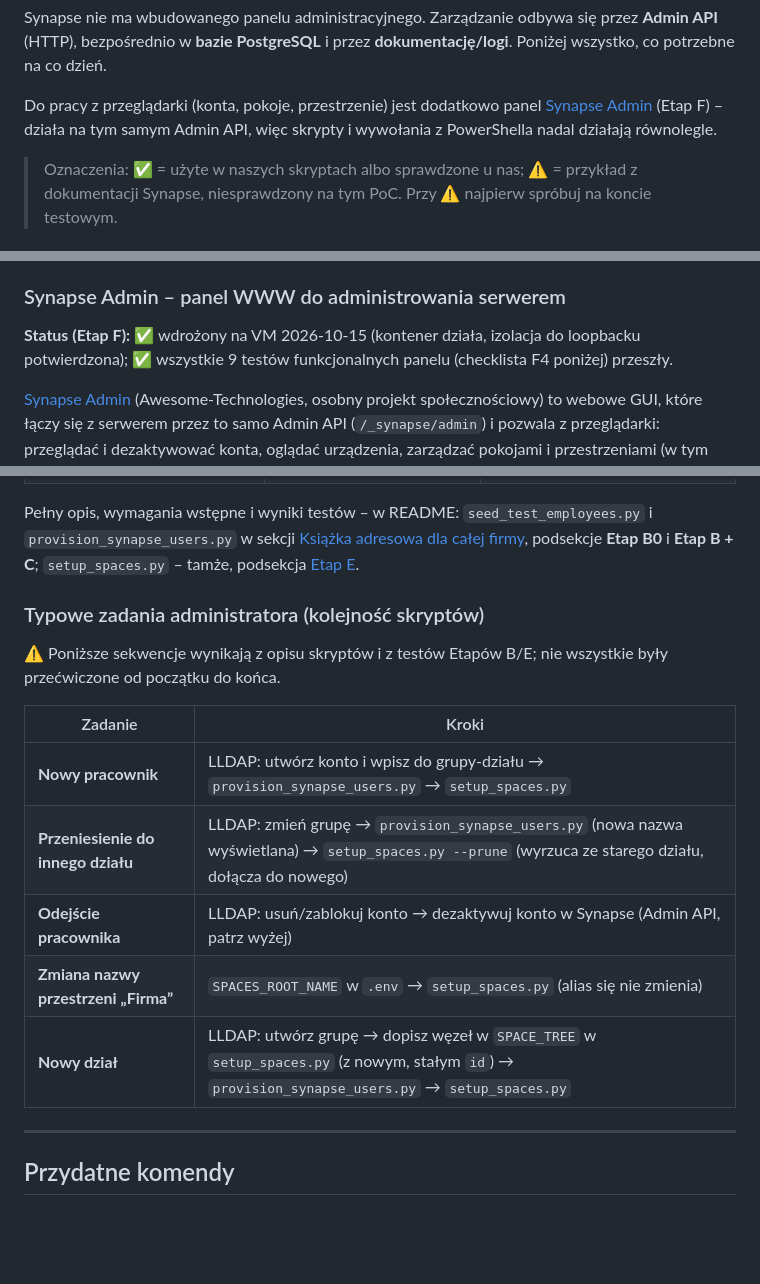
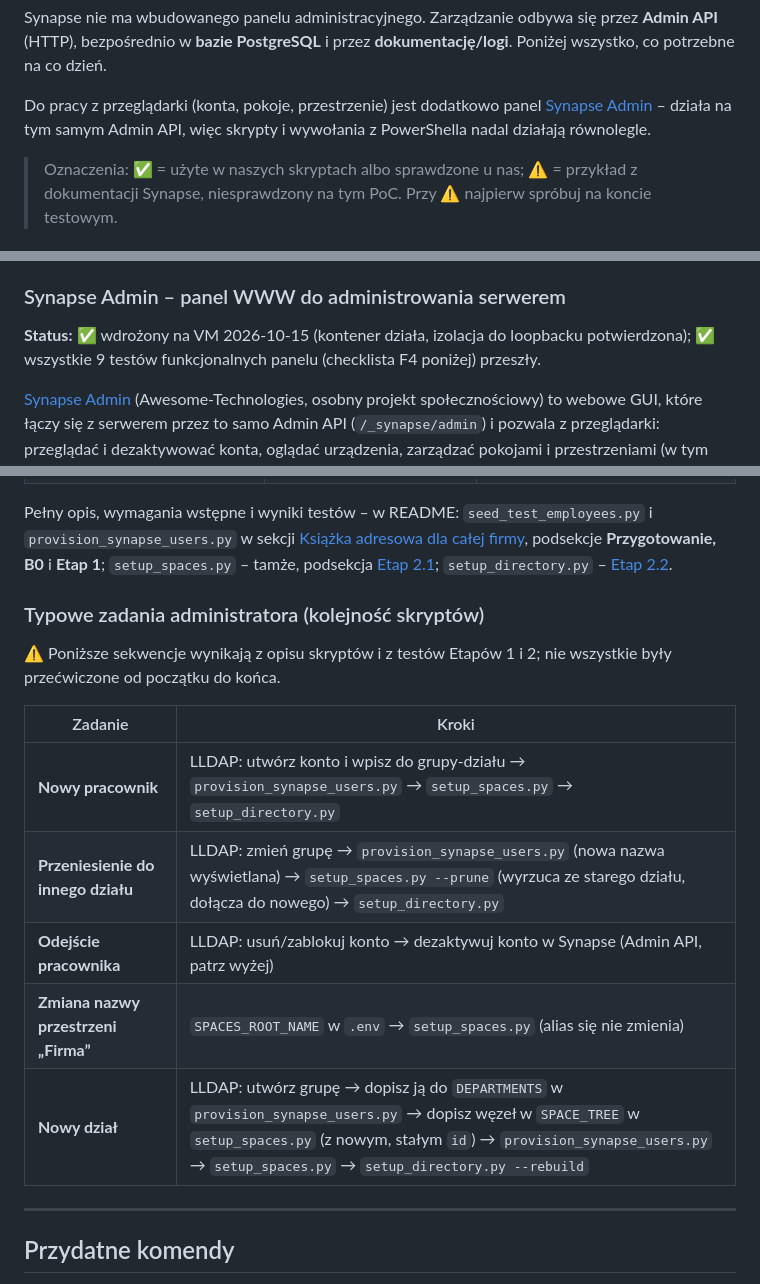
Before and after one commit to VolkerNemrod/matrix, a Markdown page: docs/administrowanie.md, 3 parts joined by grey strips. Rendered like a GitHub page; blank space fills up the shorter version.

```diff
--- a/docs/administrowanie.md
+++ b/docs/administrowanie.md
@@ -15,7 +15,7 @@ Synapse nie ma wbudowanego panelu administracyjnego. Zarządzanie odbywa się pr
 bezpośrednio w **bazie PostgreSQL** i przez **dokumentację/logi**. Poniżej wszystko, co potrzebne na co dzień.
 
 Do pracy z przeglądarki (konta, pokoje, przestrzenie) jest dodatkowo panel
-[Synapse Admin](#synapse-admin--panel-www-do-administrowania-serwerem) (Etap F) – działa na tym samym Admin API,
+[Synapse Admin](#synapse-admin--panel-www-do-administrowania-serwerem) – działa na tym samym Admin API,
 więc skrypty i wywołania z PowerShella nadal działają równolegle.
 
 > Oznaczenia: ✅ = użyte w naszych skryptach albo sprawdzone u nas; ⚠️ = przykład z dokumentacji Synapse,
@@ -119,7 +119,7 @@ nie było testowane.
 
 ### Synapse Admin – panel WWW do administrowania serwerem
 
-**Status (Etap F):** ✅ wdrożony na VM 2026-10-15 (kontener działa, izolacja do loopbacku potwierdzona);
+**Status:** ✅ wdrożony na VM 2026-10-15 (kontener działa, izolacja do loopbacku potwierdzona);
 ✅ wszystkie 9 testów funkcjonalnych panelu (checklista F4 poniżej) przeszły.
 
 [Synapse Admin](https://github.com/Awesome-Technologies/synapse-admin) (Awesome-Technologies, osobny projekt
@@ -258,21 +258,21 @@ Kolejne razy – tylko `venv\Scripts\activate`, bez ponownego tworzenia środowi
 | `setup_main_room.py` | **Biblioteka wspólna** (klasa `Synapse`, `cfg()`, stałe) importowana przez `setup_spaces.py` i `setup_directory.py` | **Nie uruchamiaj** – pokoje i widget wycofane; TODO: wydzielić bibliotekę do osobnego modułu |
 
 Pełny opis, wymagania wstępne i wyniki testów – w README: `seed_test_employees.py` i `provision_synapse_users.py`
-w sekcji [Książka adresowa dla całej firmy](../README.md#książka-adresowa-dla-całej-firmy), podsekcje **Etap B0** i **Etap B + C**;
-`setup_spaces.py` – tamże, podsekcja [Etap E](../README.md#etap-e--drzewo-spaces-firma--działy).
+w sekcji [Książka adresowa dla całej firmy](../README.md#książka-adresowa-dla-całej-firmy), podsekcje **Przygotowanie, B0** i **Etap 1**;
+`setup_spaces.py` – tamże, podsekcja [Etap 2.1](../README.md#etap-e--drzewo-spaces-firma--działy); `setup_directory.py` – [Etap 2.2](../README.md#etap-g--książka-adresowa-jako-pokój-z-wiadomościami).
 
 ### Typowe zadania administratora (kolejność skryptów)
 
-⚠️ Poniższe sekwencje wynikają z opisu skryptów i z testów Etapów B/E; nie wszystkie były przećwiczone od początku
+⚠️ Poniższe sekwencje wynikają z opisu skryptów i z testów Etapów 1 i 2; nie wszystkie były przećwiczone od początku
 do końca.
 
 | Zadanie | Kroki |
 |---|---|
-| **Nowy pracownik** | LLDAP: utwórz konto i wpisz do grupy-działu → `provision_synapse_users.py` → `setup_spaces.py` |
-| **Przeniesienie do innego działu** | LLDAP: zmień grupę → `provision_synapse_users.py` (nowa nazwa wyświetlana) → `setup_spaces.py --prune` (wyrzuca ze starego działu, dołącza do nowego) |
+| **Nowy pracownik** | LLDAP: utwórz konto i wpisz do grupy-działu → `provision_synapse_users.py` → `setup_spaces.py` → `setup_directory.py` |
+| **Przeniesienie do innego działu** | LLDAP: zmień grupę → `provision_synapse_users.py` (nowa nazwa wyświetlana) → `setup_spaces.py --prune` (wyrzuca ze starego działu, dołącza do nowego) → `setup_directory.py` |
 | **Odejście pracownika** | LLDAP: usuń/zablokuj konto → dezaktywuj konto w Synapse (Admin API, patrz wyżej) |
 | **Zmiana nazwy przestrzeni „Firma”** | `SPACES_ROOT_NAME` w `.env` → `setup_spaces.py` (alias się nie zmienia) |
-| **Nowy dział** | LLDAP: utwórz grupę → dopisz węzeł w `SPACE_TREE` w `setup_spaces.py` (z nowym, stałym `id`) → `provision_synapse_users.py` → `setup_spaces.py` |
+| **Nowy dział** | LLDAP: utwórz grupę → dopisz ją do `DEPARTMENTS` w `provision_synapse_users.py` → dopisz węzeł w `SPACE_TREE` w `setup_spaces.py` (z nowym, stałym `id`) → `provision_synapse_users.py` → `setup_spaces.py` → `setup_directory.py --rebuild` |
 
 ---
 
```
Also changed, not shown: other parts of docs/administrowanie.md (+1 -1 lines), README.md (+21 -1 lines).
